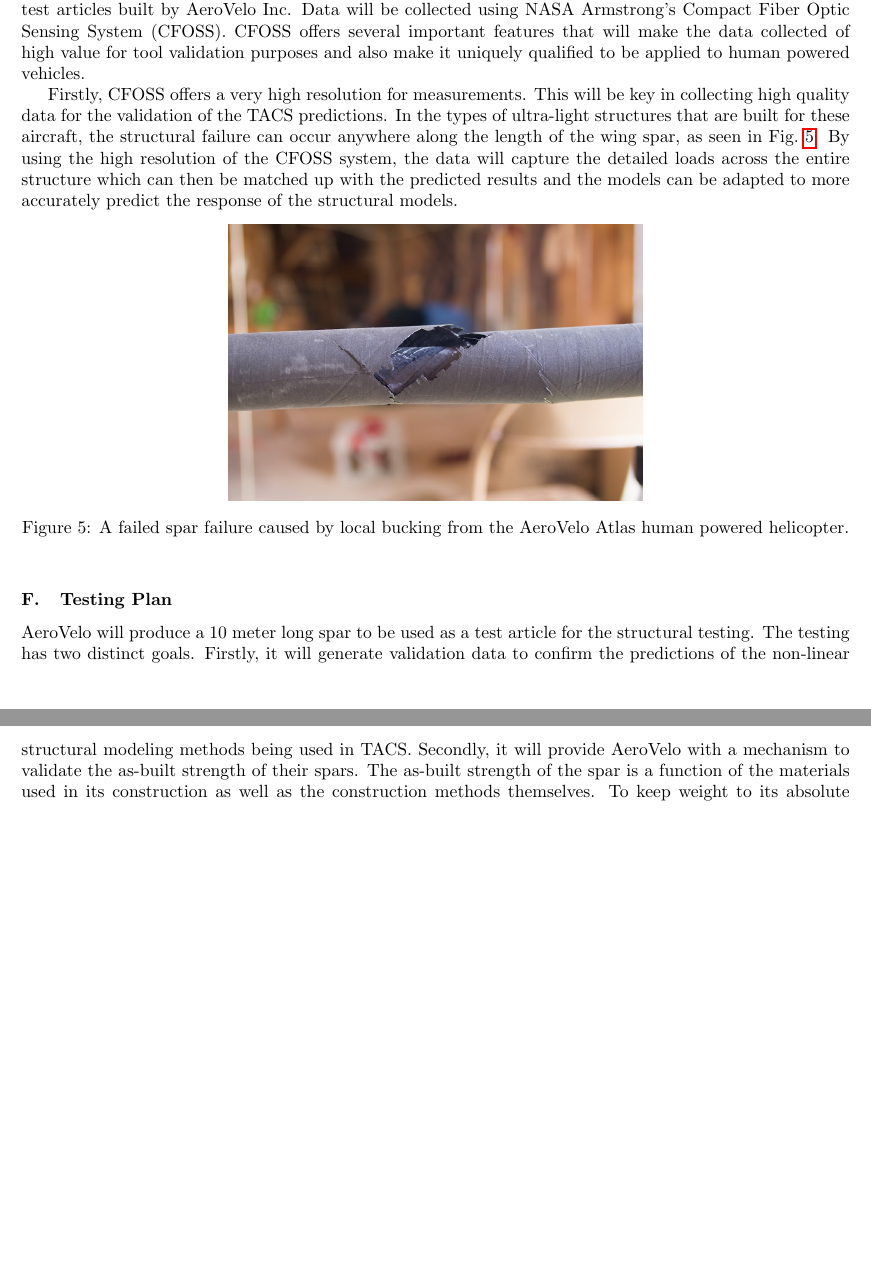
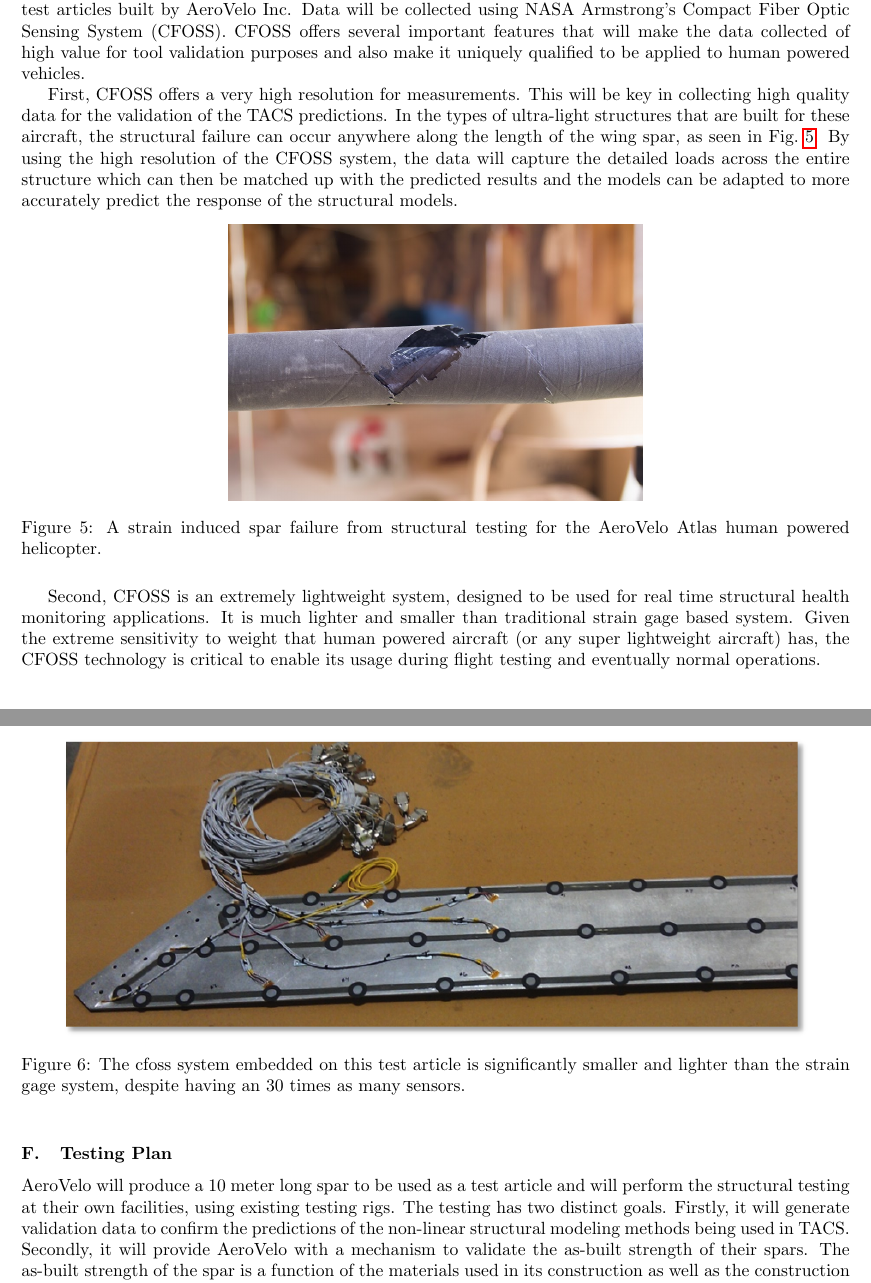
Before and after one commit to JustinSGray/Seedling2015, a LaTeX paper (proposal.tex): two parts of pages 8 and 9 of 18 before the commit and two parts of pages 8 and 9 of 19 after it, joined at a grey line, cut so that both start at the same text, the shorter picture padded with empty space. Compiled offline with pdfLaTeX.

Commit message:
testing doneish

```diff
--- a/proposal.tex
+++ b/proposal.tex
@@ -496,7 +496,7 @@ step.
         NASA Armstrong's Compact Fiber Optic Sensing System (CFOSS). CFOSS offers several important features that will make the
         data collected of high value for tool validation purposes and also make it uniquely qualified to be applied to human powered vehicles.
 
-        Firstly, CFOSS offers a very high resolution for measurements. This will be key in collecting high quality data for the validation
+        First, CFOSS offers a very high resolution for measurements. This will be key in collecting high quality data for the validation
         of the TACS predictions. In the types of ultra-light structures that are built for these aircraft, the structural failure can
         occur anywhere along the length of the wing spar, as seen in Fig.~\ref{fig:spar-failure}. By using the
         high resolution of the CFOSS system, the data will capture the detailed loads across the entire structure
@@ -506,13 +506,29 @@ step.
         \begin{figure}[!hbt]
             \centering
             \includegraphics[width=.5\textwidth]{images/spar_failure}
-            \caption{A failed spar failure caused by local bucking from the AeroVelo Atlas human powered helicopter. }
+            \caption{A strain induced spar failure from structural testing for the AeroVelo Atlas human powered helicopter.}
             \label{fig:spar-failure}
         \end{figure}
 
+        Second, CFOSS is an extremely lightweight system, designed to be used for real time structural health monitoring applications.
+        It is much lighter and smaller than traditional strain gage based system. Given the extreme sensitivity to weight
+        that human powered aircraft (or any super lightweight aircraft) has, the CFOSS technology is critical to enable its usage during
+        flight testing and eventually normal operations.
+
+
+        \begin{figure}[!hbt]
+            \centering
+            \includegraphics[width=.9\textwidth]{images/cfoss_vs_straingauge}
+            \caption{The cfoss system embedded on this test article is significantly smaller and lighter than the strain gage system,
+            despite having an 30 times as many sensors. }
+            \label{fig:cfoss-vs-straingauge}
+        \end{figure}
+
+
         \subsection{Testing Plan}
 
-        AeroVelo will produce a 10 meter long spar to be used as a test article for the structural testing. The testing has
+        AeroVelo will produce a 10 meter long spar to be used as a test article and will perform the structural testing
+        at their own facilities, using existing testing rigs. The testing has
         two distinct goals. Firstly, it will generate validation data to confirm the predictions
         of the non-linear structural modeling methods being used in TACS. Secondly, it will provide AeroVelo with a mechanism
         to validate the as-built strength of their spars. The as-built strength of the spar is a function of the materials used
```
Also changed, not shown: images/cfoss_vs_straingauge.png (added), proposal.tex (2 more changed lines).
